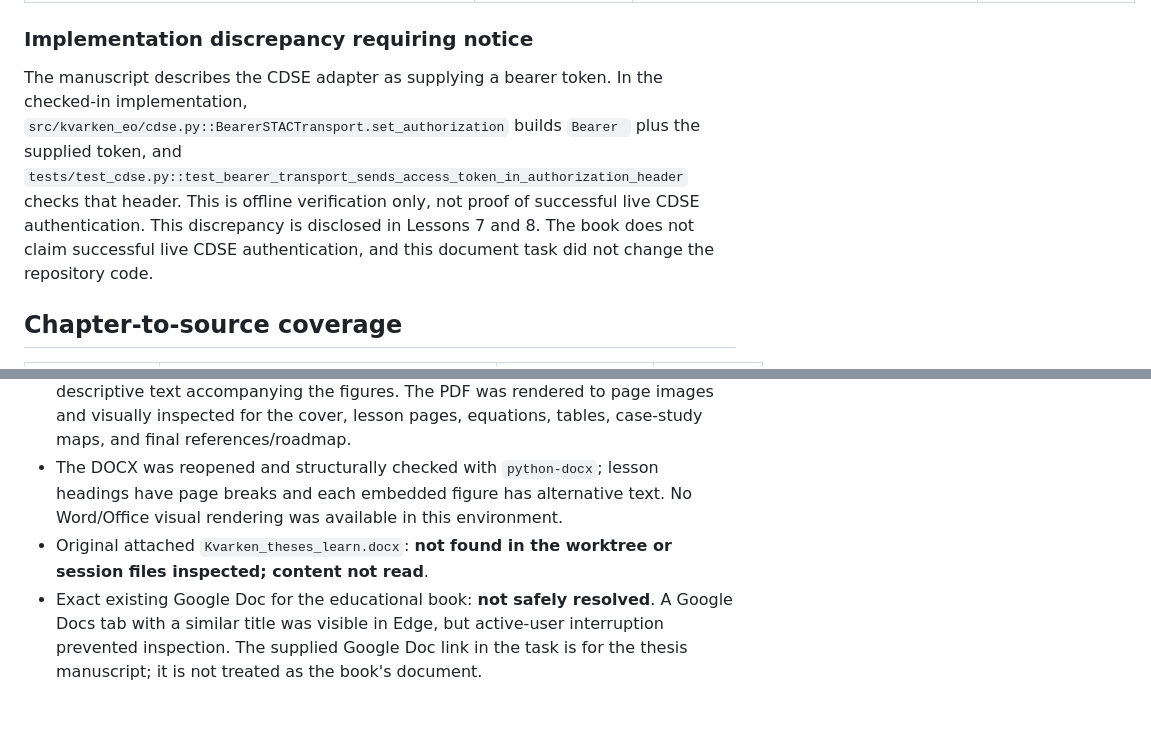
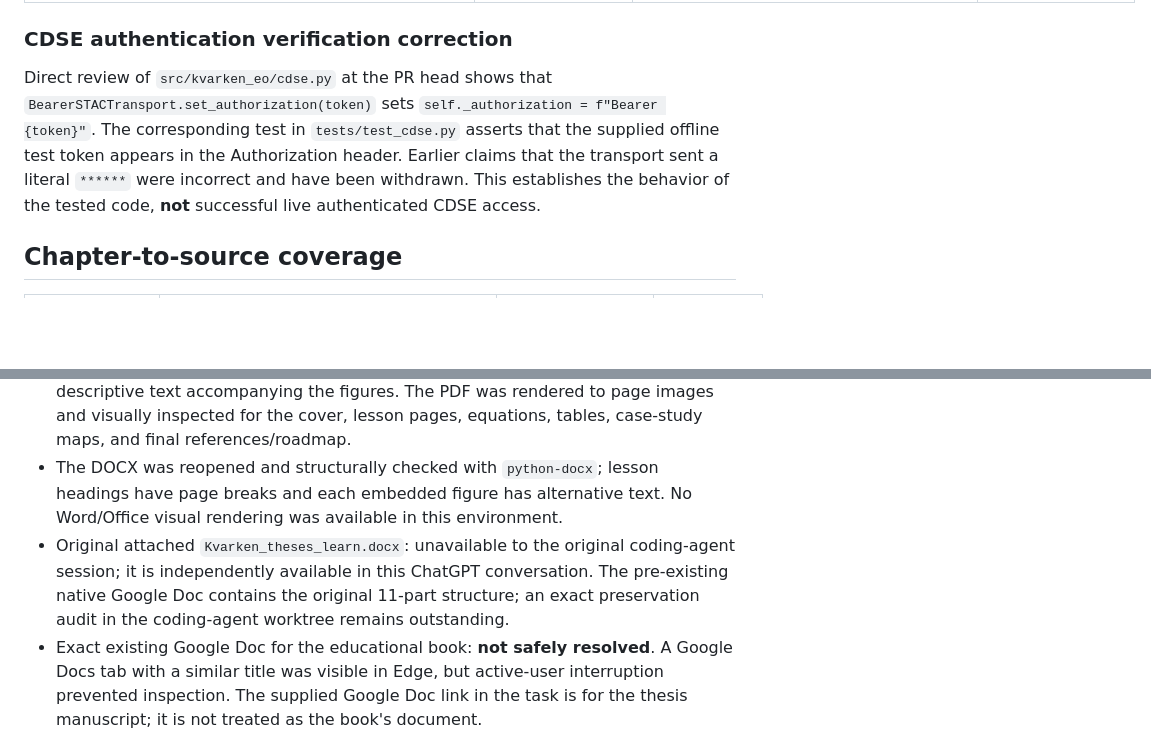
Before and after one commit to mhe931/kvarken, a Markdown page: docs/education/Source_Coverage_Report.md, 2 parts joined by grey strips. Rendered like a GitHub page; blank space fills up the shorter version.

Commit message:
Correct verified CDSE bearer-token documentation in educational book

```diff
--- a/docs/education/Source_Coverage_Report.md
+++ b/docs/education/Source_Coverage_Report.md
@@ -37,9 +37,9 @@ The Moodle requests yielded login screens rather than instructional content. Con
 | Supplied Google Drive folder | Not independently inspected in this task. | None. | Contents and the exact location/identity of the original book are not verified. No file was edited or uploaded. |
 | Supplied GitHub repository URL | Local checkout source was used. | Public repository reference and cited source paths. | This task did not make a remote GitHub change or verify that a remote branch contains the derivative. |
 
-### Implementation discrepancy requiring notice
+### CDSE authentication verification correction
 
-The manuscript describes the CDSE adapter as supplying a bearer token. In the checked-in implementation, `src/kvarken_eo/cdse.py::BearerSTACTransport.set_authorization` builds `Bearer ` plus the supplied token, and `tests/test_cdse.py::test_bearer_transport_sends_access_token_in_authorization_header` checks that header. This is offline verification only, not proof of successful live CDSE authentication. This discrepancy is disclosed in Lessons 7 and 8. The book does not claim successful live CDSE authentication, and this document task did not change the repository code.
+Direct review of `src/kvarken_eo/cdse.py` at the PR head shows that `BearerSTACTransport.set_authorization(token)` sets `self._authorization = f"Bearer {token}"`. The corresponding test in `tests/test_cdse.py` asserts that the supplied offline test token appears in the Authorization header. Earlier claims that the transport sent a literal `******` were incorrect and have been withdrawn. This establishes the behavior of the tested code, **not** successful live authenticated CDSE access.
 
 ## Chapter-to-source coverage
 
@@ -70,7 +70,7 @@ The research figures are actual thesis-derived PNGs in `docs/research/20261019/`
 - The Markdown source was rendered locally by `docs/education/render_book.py` to `Kvarken_Thesis_Learn.docx` and `Kvarken_Thesis_Learn.pdf`; the PDF is 41 pages and embeds all six case-study figures.
 - Read-back checks found all 11 lesson headings, the cited benchmark and sea-ice result values, six embedded images in each edition, 14 DOCX tables, and descriptive text accompanying the figures. The PDF was rendered to page images and visually inspected for the cover, lesson pages, equations, tables, case-study maps, and final references/roadmap.
 - The DOCX was reopened and structurally checked with `python-docx`; lesson headings have page breaks and each embedded figure has alternative text. No Word/Office visual rendering was available in this environment.
-- Original attached `Kvarken_theses_learn.docx`: **not found in the worktree or session files inspected; content not read**.
+- Original attached `Kvarken_theses_learn.docx`: unavailable to the original coding-agent session; it is independently available in this ChatGPT conversation. The pre-existing native Google Doc contains the original 11-part structure; an exact preservation audit in the coding-agent worktree remains outstanding.
 - Exact existing Google Doc for the educational book: **not safely resolved**. A Google Docs tab with a similar title was visible in Edge, but active-user interruption prevented inspection. The supplied Google Doc link in the task is for the thesis manuscript; it is not treated as the book's document.
 - Google Drive folder: **not opened**. No upload, sharing change, or permission change was attempted.
 - Moodle section 51091: **login required; course identity and content unverified**.
```
